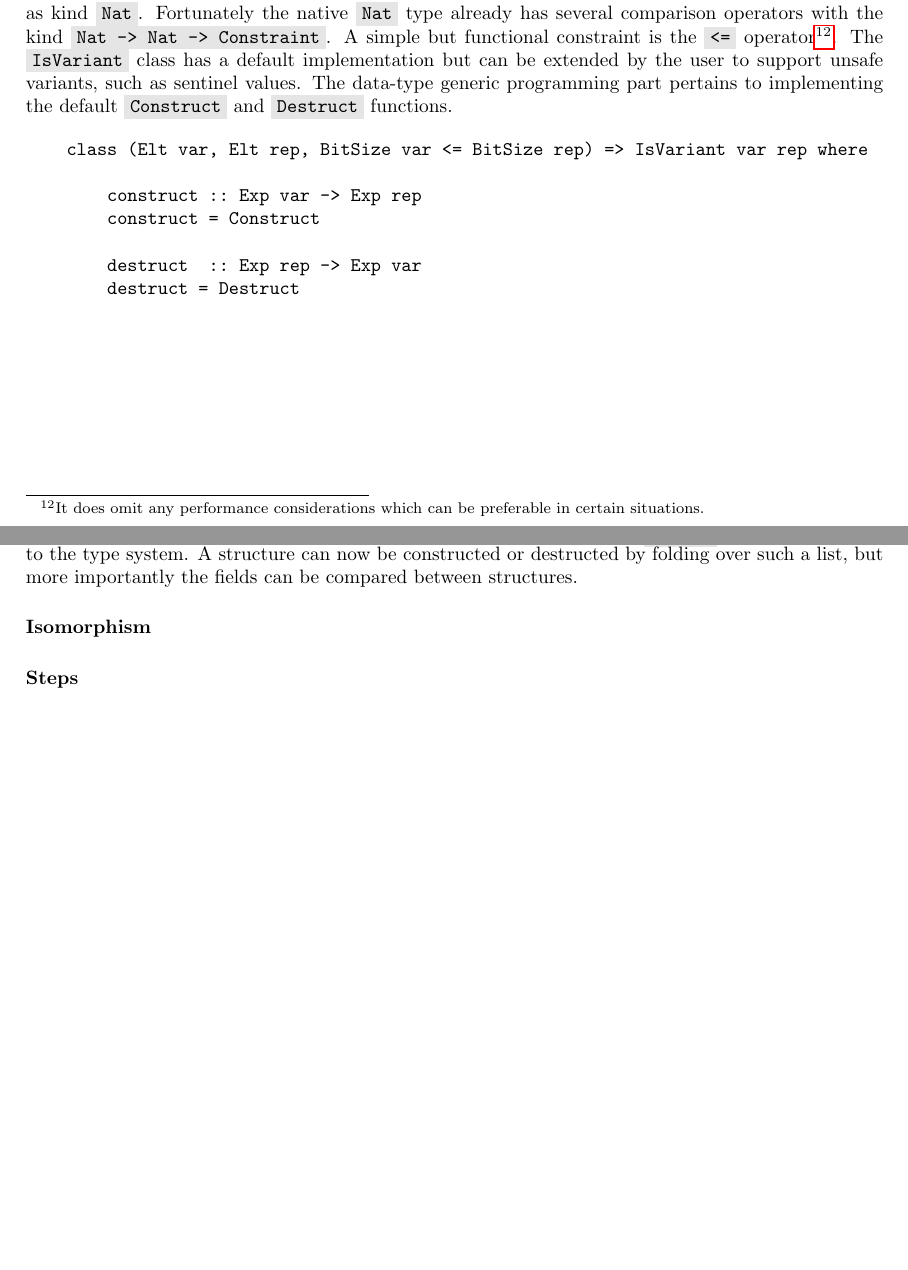
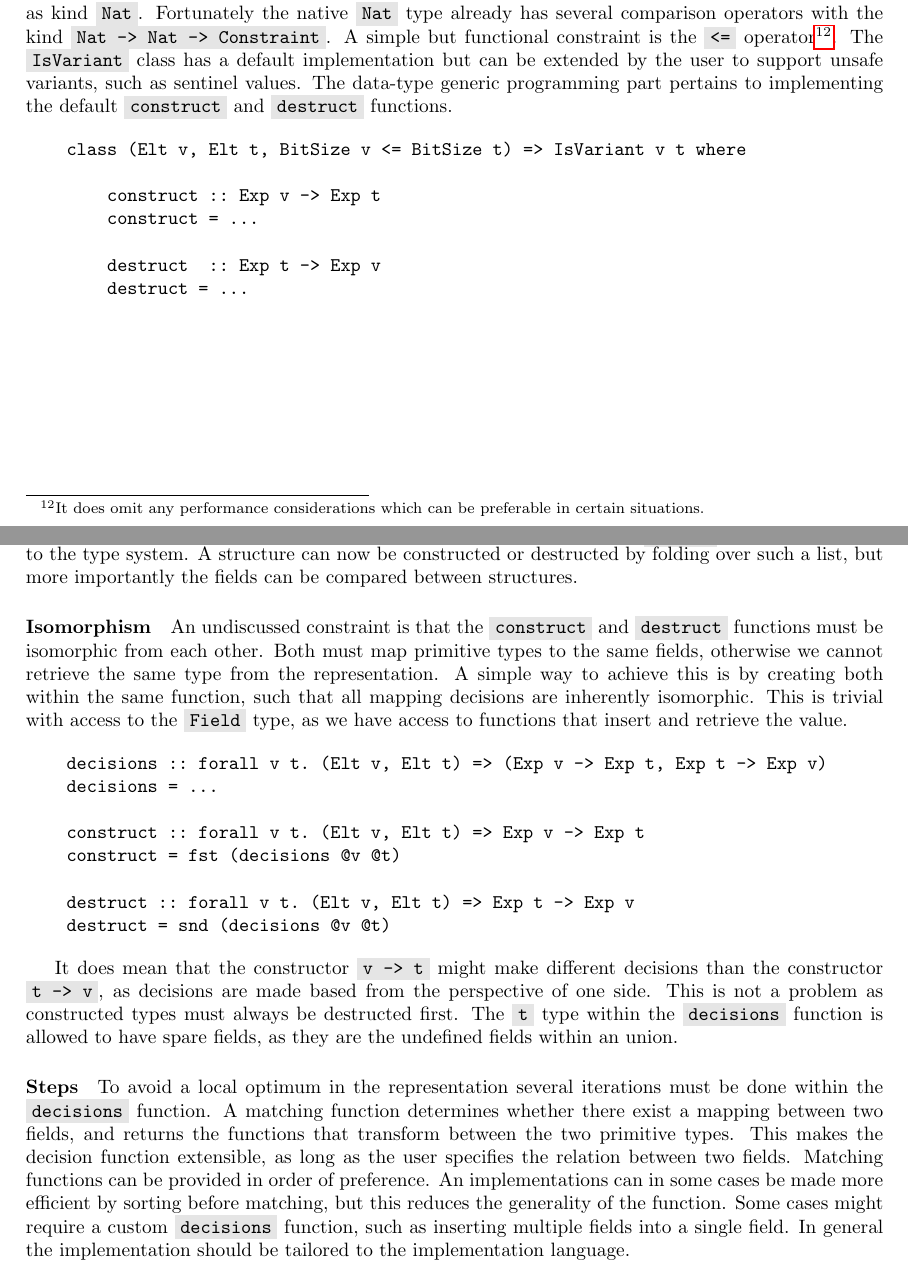
Before and after one commit to LuukDeGraaf00/thesis-public, a LaTeX thesis (Thesis/proposal.tex): two parts of pages 22 and 25 of 31, joined at a grey line, cut so that both start at the same text, the shorter picture padded with empty space. Compiled offline with pdfLaTeX.

Commit message:
datatypegeneric

```diff
--- a/Thesis/proposal.tex
+++ b/Thesis/proposal.tex
@@ -944,16 +944,16 @@ In the type-level programming chapter we already achieved a way to determine the
 Fortunately the native \type{Nat} type already has several comparison operators with the kind \type{Nat -> Nat -> Constraint}.
 A simple but functional constraint is the \type{<=} operator\footnote{It does omit any performance considerations which can be preferable in certain situations.}.
 The \type{IsVariant} class has a default implementation but can be extended by the user to support unsafe variants, such as sentinel values.
-The data-type generic programming part pertains to implementing the default \type{Construct} and \type{Destruct} functions.
+The data-type generic programming part pertains to implementing the default \type{construct} and \type{destruct} functions.
 
 \begin{verbatim}
-    class (Elt var, Elt rep, BitSize var <= BitSize rep) => IsVariant var rep where
+    class (Elt v, Elt t, BitSize v <= BitSize t) => IsVariant v t where
 
-        construct :: Exp var -> Exp rep
-        construct = Construct
+        construct :: Exp v -> Exp t
+        construct = ...
 
-        destruct  :: Exp rep -> Exp var
-        destruct = Destruct
+        destruct  :: Exp t -> Exp v
+        destruct = ...
 \end{verbatim}
 
 \newpage
@@ -1060,7 +1060,35 @@ A structure can now be constructed or destructed by folding over such a list, bu
 
 \paragraph{Isomorphism}
 
+An undiscussed constraint is that the \type{construct} and \type{destruct} functions must be isomorphic from each other.
+Both must map primitive types to the same fields, otherwise we cannot retrieve the same type from the representation.
+A simple way to achieve this is by creating both within the same function, such that all mapping decisions are inherently isomorphic.
+This is trivial with access to the \type{Field} type, as we have access to functions that insert and retrieve the value.
+
+\begin{verbatim}
+    decisions :: forall v t. (Elt v, Elt t) => (Exp v -> Exp t, Exp t -> Exp v)
+    decisions = ...
+
+    construct :: forall v t. (Elt v, Elt t) => Exp v -> Exp t
+    construct = fst (decisions @v @t)
+
+    destruct :: forall v t. (Elt v, Elt t) => Exp t -> Exp v
+    destruct = snd (decisions @v @t)
+\end{verbatim}
+
+It does mean that the constructor \type{v -> t} might make different decisions than the constructor \type{t -> v}, as decisions are made based from the perspective of one side.
+This is not a problem as constructed types must always be destructed first.
+The \type{t} type within the \type{decisions} function is allowed to have spare fields, as they are the undefined fields within an union.
+
 \paragraph{Steps}
+
+To avoid a local optimum in the representation several iterations must be done within the \type{decisions} function.
+A matching function determines whether there exist a mapping between two fields, and returns the functions that transform between the two primitive types.
+This makes the decision function extensible, as long as the user specifies the relation between two fields.
+Matching functions can be provided in order of preference.
+An implementations can in some cases be made more efficient by sorting before matching, but this reduces the generality of the function.
+Some cases might require a custom \type{decisions} function, such as inserting multiple fields into a single field.
+In general the implementation should be tailored to the implementation language.
 
 \newpage
 
```
Also changed, not shown: Thesis/proposal.pdf, Thesis/proposal.tex (4 more changed lines), 3 other files.
